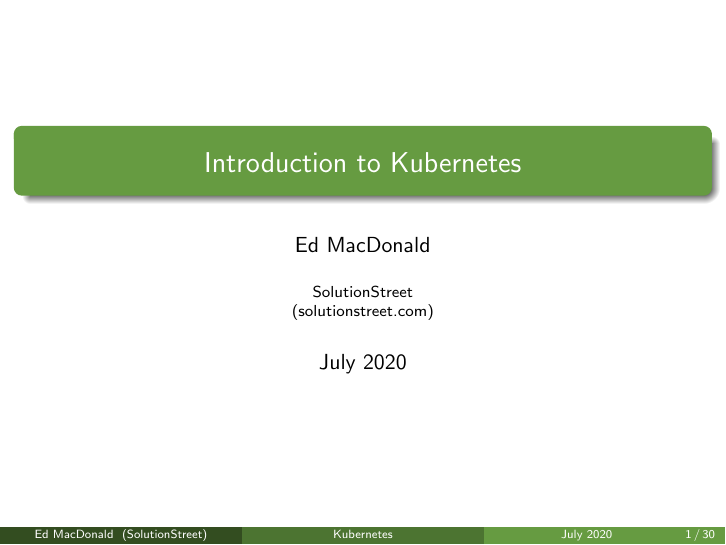
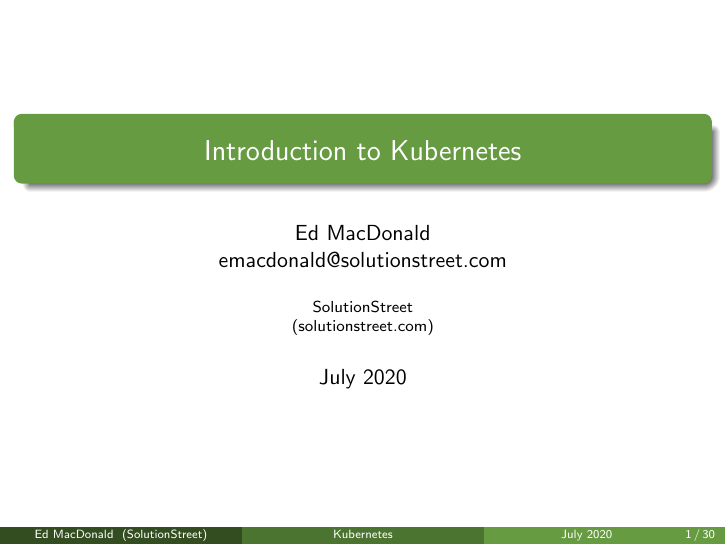
Before and after one commit to emacdona/k8sdemo, LaTeX slides (presentation/presentation.tex): page 1 of 30. Compiled offline with pdfLaTeX.

Commit message:
Added email address

```diff
--- a/presentation/presentation.tex
+++ b/presentation/presentation.tex
@@ -18,7 +18,7 @@
 \AtBeginEnvironment{frame}{\setcounter{footnote}{0}}
 
 \title[Kubernetes]{Introduction to Kubernetes}
-\author{Ed MacDonald}
+\author[Ed MacDonald]{Ed MacDonald\\emacdonald@solutionstreet.com}
 \institute[\href{https://solutionstreet.com/}{SolutionStreet}]{SolutionStreet\\\href{https://solutionstreet.com/}{(solutionstreet.com)}}
 \date{July 2020}
 
```
